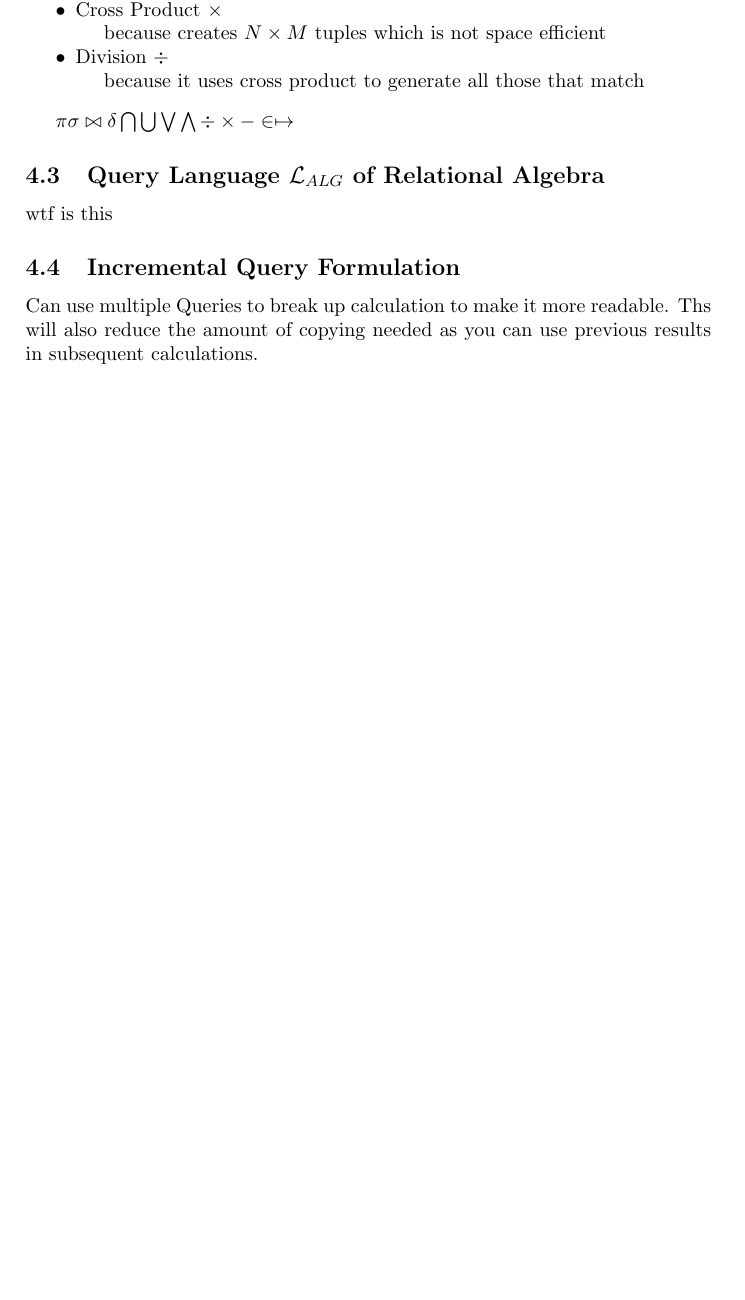
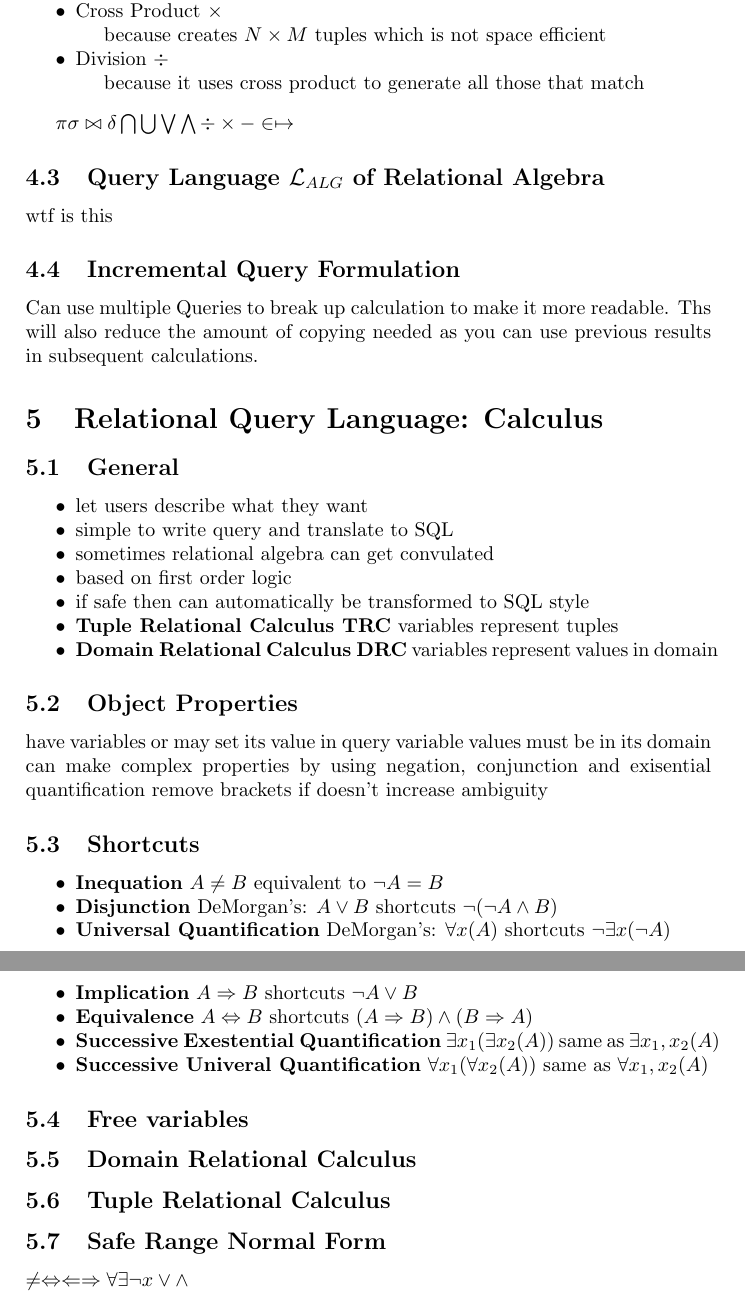
Before and after one commit to tosw164/University-Notes-SOFTENGpart3, a LaTeX document (SE351_Databases/351_notes.tex): part of page 6 of 6 before the commit and two parts of pages 6 and 7 of 7 after it, the two joined at a grey line, cut so that both start at the same text, the shorter picture padded with empty space. Compiled offline with pdfLaTeX.

Commit message:
DB - finished relational calc to free variables

```diff
--- a/SE351_Databases/351_notes.tex
+++ b/SE351_Databases/351_notes.tex
@@ -296,6 +296,49 @@
 	\subsection{Incremental Query Formulation}
 		Can use multiple Queries to break up calculation to make it more readable. Ths will also reduce the amount of copying needed as you can use previous results in subsequent calculations.
 
+\section{Relational Query Language: Calculus}
+	\subsection{General}
+		\begin{itemize}
+			\item let users describe what they want
+			\item simple to write query and translate to SQL
+			\item sometimes relational algebra can get convulated
+			\item based on first order logic
+			\item if safe then can automatically be transformed to SQL style
+			\item \textbf{Tuple Relational Calculus TRC} variables represent tuples
+			\item \textbf{Domain Relational Calculus DRC} variables represent values in domain
+		\end{itemize}
+
+	\subsection{Object Properties}
+		have variables or may set its value in query
+		variable values must be in its domain
+		can make complex properties by using negation, conjunction and exisential quantification
+		remove brackets if doesn't increase ambiguity
+
+	\subsection{Shortcuts}
+		\begin{itemize}
+			\item \textbf{Inequation} $A \neq B$ equivalent to $\neg A = B$
+			\item \textbf{Disjunction} DeMorgan's: $A \vee B$ shortcuts $\neg(\neg A \wedge B)$
+			\item \textbf{Universal Quantification} DeMorgan's: $\forall x (A)$ shortcuts $\neg \exists x (\neg A)$
+			\item \textbf{Implication} $A \Rightarrow B $ shortcuts $ \neg A \vee B$
+			\item \textbf{Equivalence} $A \Leftrightarrow B$ shortcuts $(A\Rightarrow B) \wedge (B \Rightarrow A)$
+			\item \textbf{Successive Exestential Quantification} $\exists x_1 ( \exists x_2 (A))$ same as $\exists x_1,x_2(A)$
+			\item \textbf{Successive Univeral Quantification} $\forall x_1 ( \forall x_2 (A))$ same as $\forall x_1,x_2(A)$
+		\end{itemize}
+
+	\subsection{Free variables}
+
+	\subsection{Domain Relational Calculus}
+
+	\subsection{Tuple Relational Calculus}
+
+	\subsection{Safe Range Normal Form}
+
+
+
+
+
+
+	$\neq \Leftrightarrow \Leftarrow \Rightarrow \forall \exists \neg x \vee \wedge$
 
 
 \end{document}
```
Also changed, not shown: SE351_Databases/351_notes.pdf, 3 other files.
